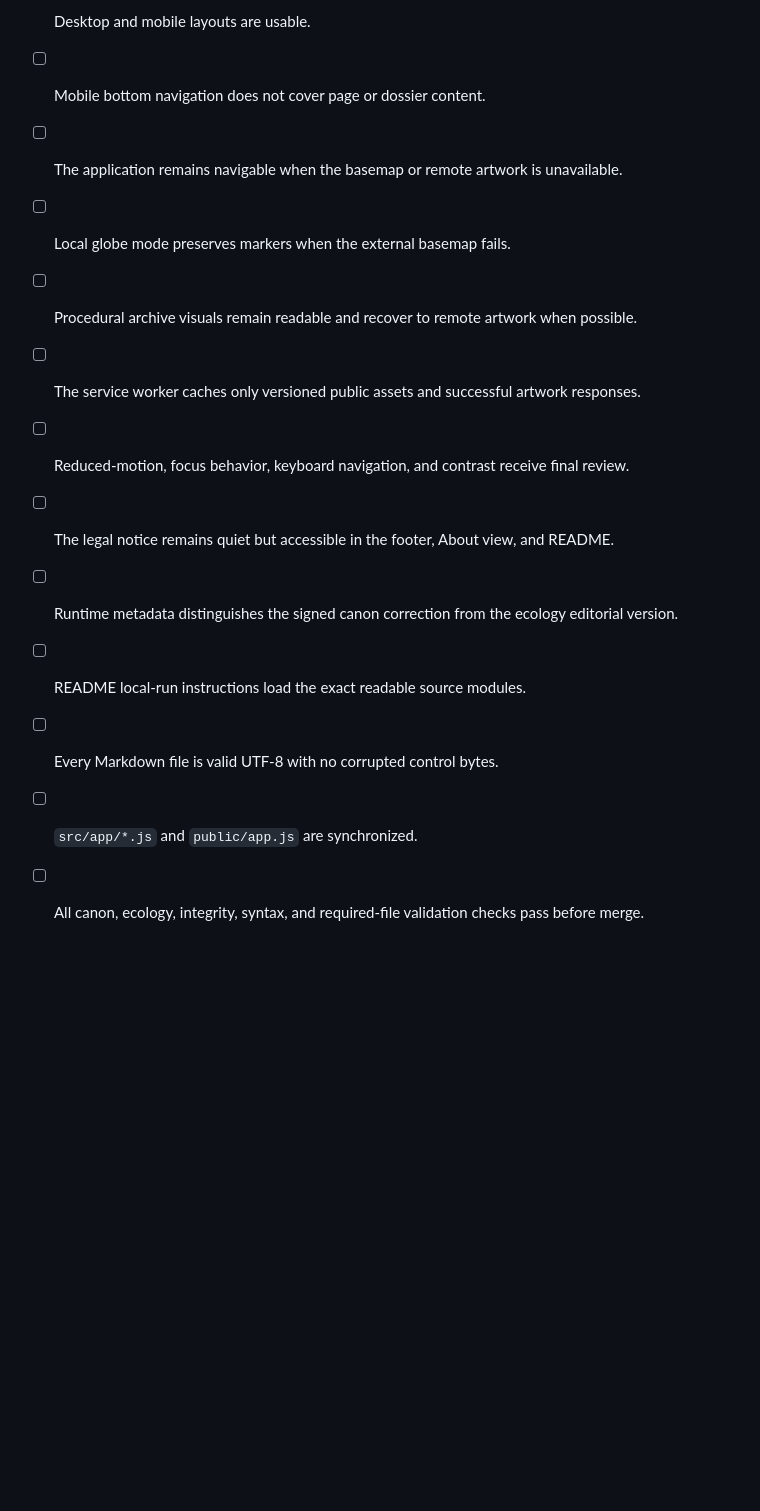
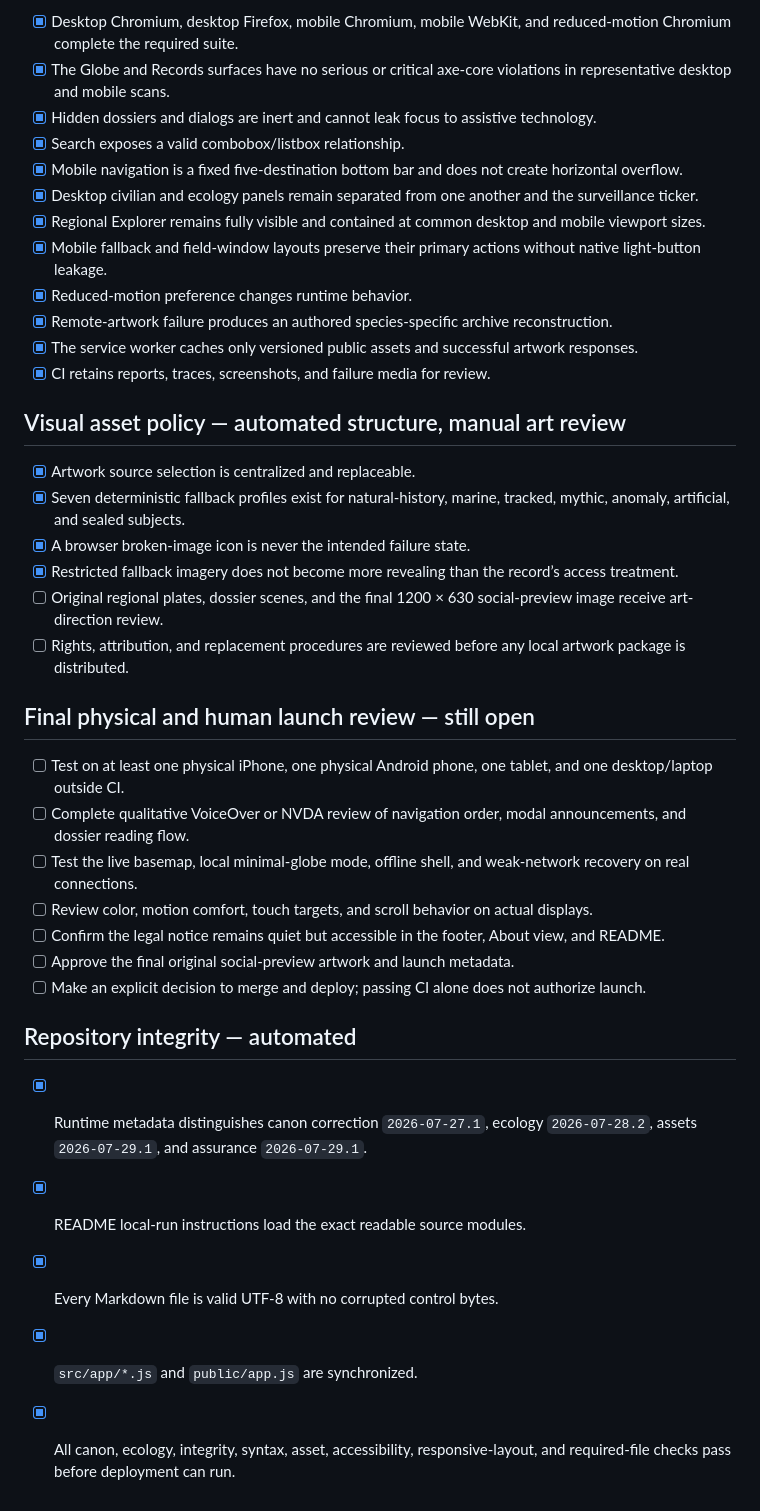
Before and after one commit to astefanidis1/gaia-pokemon-atlas, a Markdown page: docs/REVIEW_CHECKLIST.md, the part around one of its changes. GitHub-like rendering; blank space fills up the shorter version.

```diff
--- a/docs/REVIEW_CHECKLIST.md
+++ b/docs/REVIEW_CHECKLIST.md
@@ -48,14 +49,40 @@ Use this checklist before merging the foundation branch.
 
-- [ ] Desktop and mobile layouts are usable.
-- [ ] Mobile bottom navigation does not cover page or dossier content.
-- [ ] The application remains navigable when the basemap or remote artwork is unavailable.
-- [ ] Local globe mode preserves markers when the external basemap fails.
-- [ ] Procedural archive visuals remain readable and recover to remote artwork when possible.
-- [ ] The service worker caches only versioned public assets and successful artwork responses.
-- [ ] Reduced-motion, focus behavior, keyboard navigation, and contrast receive final review.
-- [ ] The legal notice remains quiet but accessible in the footer, About view, and README.
-- [ ] Runtime metadata distinguishes the signed canon correction from the ecology editorial version.
-- [ ] README local-run instructions load the exact readable source modules.
-- [ ] Every Markdown file is valid UTF-8 with no corrupted control bytes.
-- [ ] `src/app/*.js` and `public/app.js` are synchronized.
-- [ ] All canon, ecology, integrity, syntax, and required-file validation checks pass before merge.
+- [x] Desktop Chromium, desktop Firefox, mobile Chromium, mobile WebKit, and reduced-motion Chromium complete the required suite.
+- [x] The Globe and Records surfaces have no serious or critical axe-core violations in representative desktop and mobile scans.
+- [x] Hidden dossiers and dialogs are inert and cannot leak focus to assistive technology.
+- [x] Search exposes a valid combobox/listbox relationship.
+- [x] Mobile navigation is a fixed five-destination bottom bar and does not create horizontal overflow.
+- [x] Desktop civilian and ecology panels remain separated from one another and the surveillance ticker.
+- [x] Regional Explorer remains fully visible and contained at common desktop and mobile viewport sizes.
+- [x] Mobile fallback and field-window layouts preserve their primary actions without native light-button leakage.
+- [x] Reduced-motion preference changes runtime behavior.
+- [x] Remote-artwork failure produces an authored species-specific archive reconstruction.
+- [x] The service worker caches only versioned public assets and successful artwork responses.
+- [x] CI retains reports, traces, screenshots, and failure media for review.
+
+## Visual asset policy — automated structure, manual art review
+
+- [x] Artwork source selection is centralized and replaceable.
+- [x] Seven deterministic fallback profiles exist for natural-history, marine, tracked, mythic, anomaly, artificial, and sealed subjects.
+- [x] A browser broken-image icon is never the intended failure state.
+- [x] Restricted fallback imagery does not become more revealing than the record’s access treatment.
+- [ ] Original regional plates, dossier scenes, and the final 1200 × 630 social-preview image receive art-direction review.
+- [ ] Rights, attribution, and replacement procedures are reviewed before any local artwork package is distributed.
+
+## Final physical and human launch review — still open
+
+- [ ] Test on at least one physical iPhone, one physical Android phone, one tablet, and one desktop/laptop outside CI.
+- [ ] Complete qualitative VoiceOver or NVDA review of navigation order, modal announcements, and dossier reading flow.
+- [ ] Test the live basemap, local minimal-globe mode, offline shell, and weak-network recovery on real connections.
+- [ ] Review color, motion comfort, touch targets, and scroll behavior on actual displays.
+- [ ] Confirm the legal notice remains quiet but accessible in the footer, About view, and README.
+- [ ] Approve the final original social-preview artwork and launch metadata.
+- [ ] Make an explicit decision to merge and deploy; passing CI alone does not authorize launch.
+
+## Repository integrity — automated
+
+- [x] Runtime metadata distinguishes canon correction `2026-07-27.1`, ecology `2026-07-28.2`, assets `2026-07-29.1`, and assurance `2026-07-29.1`.
+- [x] README local-run instructions load the exact readable source modules.
+- [x] Every Markdown file is valid UTF-8 with no corrupted control bytes.
+- [x] `src/app/*.js` and `public/app.js` are synchronized.
+- [x] All canon, ecology, integrity, syntax, asset, accessibility, responsive-layout, and required-file checks pass before deployment can run.
```
Also changed, not shown: other parts of docs/REVIEW_CHECKLIST.md (+28 -27 lines).
